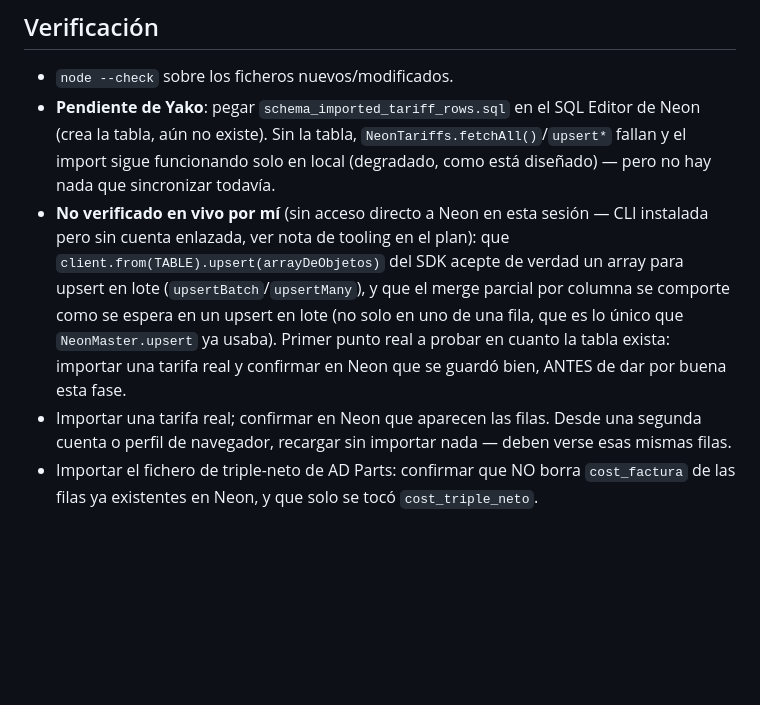
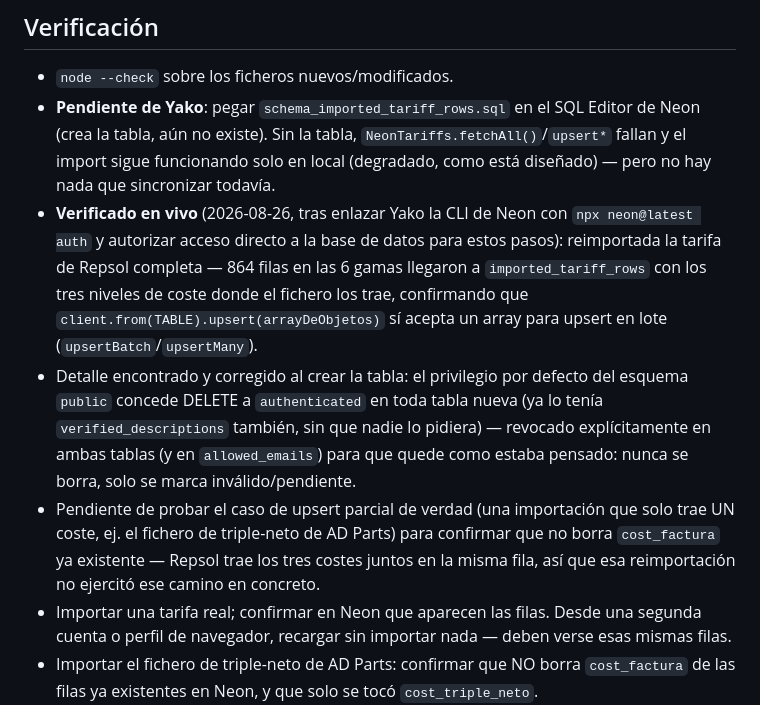
Before and after one commit to yakobarib/Gestor-de-Tarifas-Lubricantes, a Markdown page: docs/decisiones/0061-tarifas-importadas-compartidas.md, the part around the change. GitHub-like rendering; blank space fills up the shorter version.

Commit message:
Fase 1 (tarifas compartidas): documentar verificación en vivo
Reimportada la tarifa de Repsol (864 filas, 6 gamas) confirma que el upsert
en lote contra imported_tariff_rows funciona. También se cerró un privilegio
DELETE de más (por defecto del esquema) en verified_descriptions,
imported_tariff_rows y allowed_emails.

Co-Authored-By: Claude Sonnet 5 <noreply@anthropic.com>

```diff
--- a/docs/decisiones/0061-tarifas-importadas-compartidas.md
+++ b/docs/decisiones/0061-tarifas-importadas-compartidas.md
@@ -91,14 +91,21 @@ el próximo arranque); tampoco hay borrado de refs que desaparecieron de la últ
   (crea la tabla, aún no existe). Sin la tabla, `NeonTariffs.fetchAll()`/`upsert*` fallan y
   el import sigue funcionando solo en local (degradado, como está diseñado) — pero no hay
   nada que sincronizar todavía.
-- **No verificado en vivo por mí** (sin acceso directo a Neon en esta sesión — CLI
-  instalada pero sin cuenta enlazada, ver nota de tooling en el plan): que
-  `client.from(TABLE).upsert(arrayDeObjetos)` del SDK acepte de verdad un array para
-  upsert en lote (`upsertBatch`/`upsertMany`), y que el merge parcial por columna se
-  comporte como se espera en un upsert en lote (no solo en uno de una fila, que es lo único
-  que `NeonMaster.upsert` ya usaba). Primer punto real a probar en cuanto la tabla exista:
-  importar una tarifa real y confirmar en Neon que se guardó bien, ANTES de dar por buena
-  esta fase.
+- **Verificado en vivo** (2026-08-26, tras enlazar Yako la CLI de Neon con `npx neon@latest
+  auth` y autorizar acceso directo a la base de datos para estos pasos): reimportada la
+  tarifa de Repsol completa — 864 filas en las 6 gamas llegaron a `imported_tariff_rows`
+  con los tres niveles de coste donde el fichero los trae, confirmando que
+  `client.from(TABLE).upsert(arrayDeObjetos)` sí acepta un array para upsert en lote
+  (`upsertBatch`/`upsertMany`).
+- Detalle encontrado y corregido al crear la tabla: el privilegio por defecto del esquema
+  `public` concede DELETE a `authenticated` en toda tabla nueva (ya lo tenía
+  `verified_descriptions` también, sin que nadie lo pidiera) — revocado explícitamente en
+  ambas tablas (y en `allowed_emails`) para que quede como estaba pensado: nunca se borra,
+  solo se marca inválido/pendiente.
+- Pendiente de probar el caso de upsert parcial de verdad (una importación que solo trae UN
+  coste, ej. el fichero de triple-neto de AD Parts) para confirmar que no borra
+  `cost_factura` ya existente — Repsol trae los tres costes juntos en la misma fila, así
+  que esa reimportación no ejercitó ese camino en concreto.
 - Importar una tarifa real; confirmar en Neon que aparecen las filas. Desde una segunda
   cuenta o perfil de navegador, recargar sin importar nada — deben verse esas mismas filas.
 - Importar el fichero de triple-neto de AD Parts: confirmar que NO borra `cost_factura` de
```
